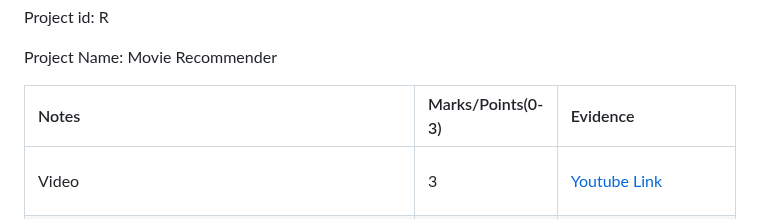
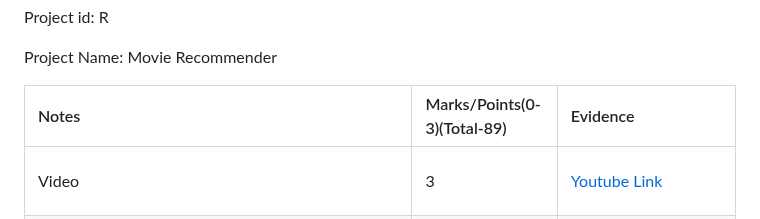
Before and after one commit to kgudipe/SE_PROJ, a Markdown page: Project2/Rubrics.md, the part around the change. Drawn GitHub-style.

```diff
--- a/Project2/Rubrics.md
+++ b/Project2/Rubrics.md
@@ -3,7 +3,7 @@ Project id: R
 Project Name: Movie Recommender
 
 
-|Notes|Marks/Points(0-3)|Evidence|
+|Notes|Marks/Points(0-3)(Total-89)|Evidence|
 | :- | :- | :- |
 |Video|3|<p></p><p>[Youtube Link](https://www.youtube.com/watch?v=MwQxNfARMio&ab_channel=KoushikGudipelly)</p>|
 |Workload is spread over the whole team (one team member is often X times more productive than the others...|3|[Collaborators Commits Link](https://github.com/kgudipe/SE_PROJ/commits/main)|
```
